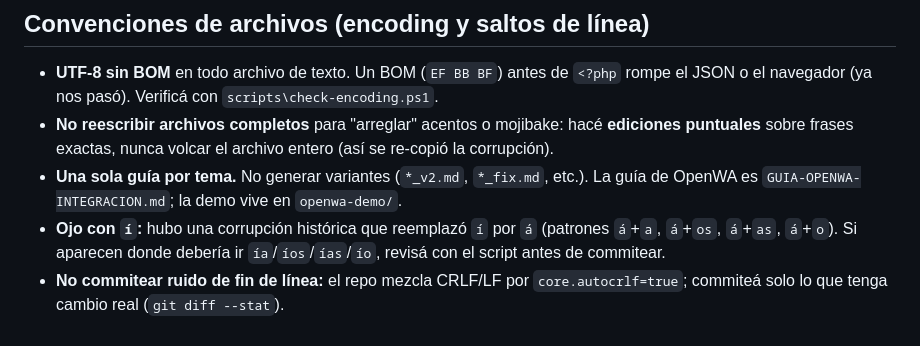
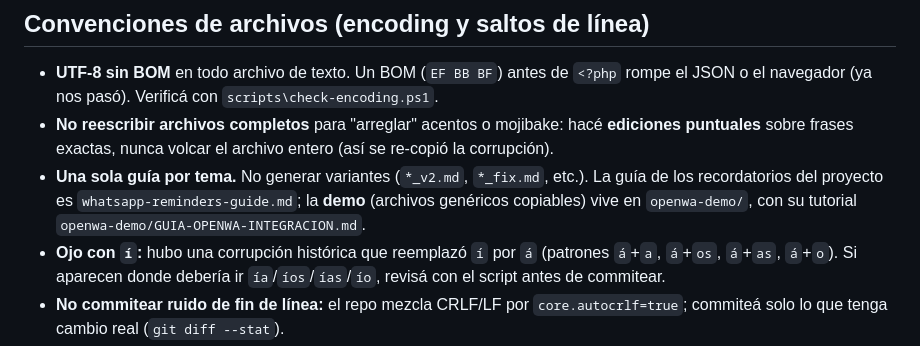
Before and after one commit to francoemmanuelmartinez/donation-system-android, a Markdown page: AGENTS.md, the part around the change. GitHub-like rendering.

```diff
--- a/AGENTS.md
+++ b/AGENTS.md
@@ -109,8 +109,9 @@ servicio Windows **`OpenWA-Gateway`** (NSSM, auto-start/restart). Sirve API + da
   el navegador (ya nos pasó). Verificá con `scripts\check-encoding.ps1`.
 - **No reescribir archivos completos** para "arreglar" acentos o mojibake: hacé **ediciones
   puntuales** sobre frases exactas, nunca volcar el archivo entero (así se re-copió la corrupción).
-- **Una sola guía por tema.** No generar variantes (`*_v2.md`, `*_fix.md`, etc.). La guía de OpenWA es
-  `GUIA-OPENWA-INTEGRACION.md`; la demo vive en `openwa-demo/`.
+- **Una sola guía por tema.** No generar variantes (`*_v2.md`, `*_fix.md`, etc.). La guía de los
+  recordatorios del proyecto es `whatsapp-reminders-guide.md`; la **demo** (archivos genéricos
+  copiables) vive en `openwa-demo/`, con su tutorial `openwa-demo/GUIA-OPENWA-INTEGRACION.md`.
 - **Ojo con `í`:** hubo una corrupción histórica que reemplazó `í` por `á` (patrones `á`+`a`, `á`+`os`,
   `á`+`as`, `á`+`o`). Si aparecen donde debería ir `ía`/`íos`/`ías`/`ío`, revisá con el script antes
   de commitear.
```
Also changed, not shown: openwa-demo/GUIA-OPENWA-INTEGRACION.md (renamed from GUIA-OPENWA-INTEGRACION.md, +13 -7 lines), openwa-demo/README.md (+2 -2 lines).
